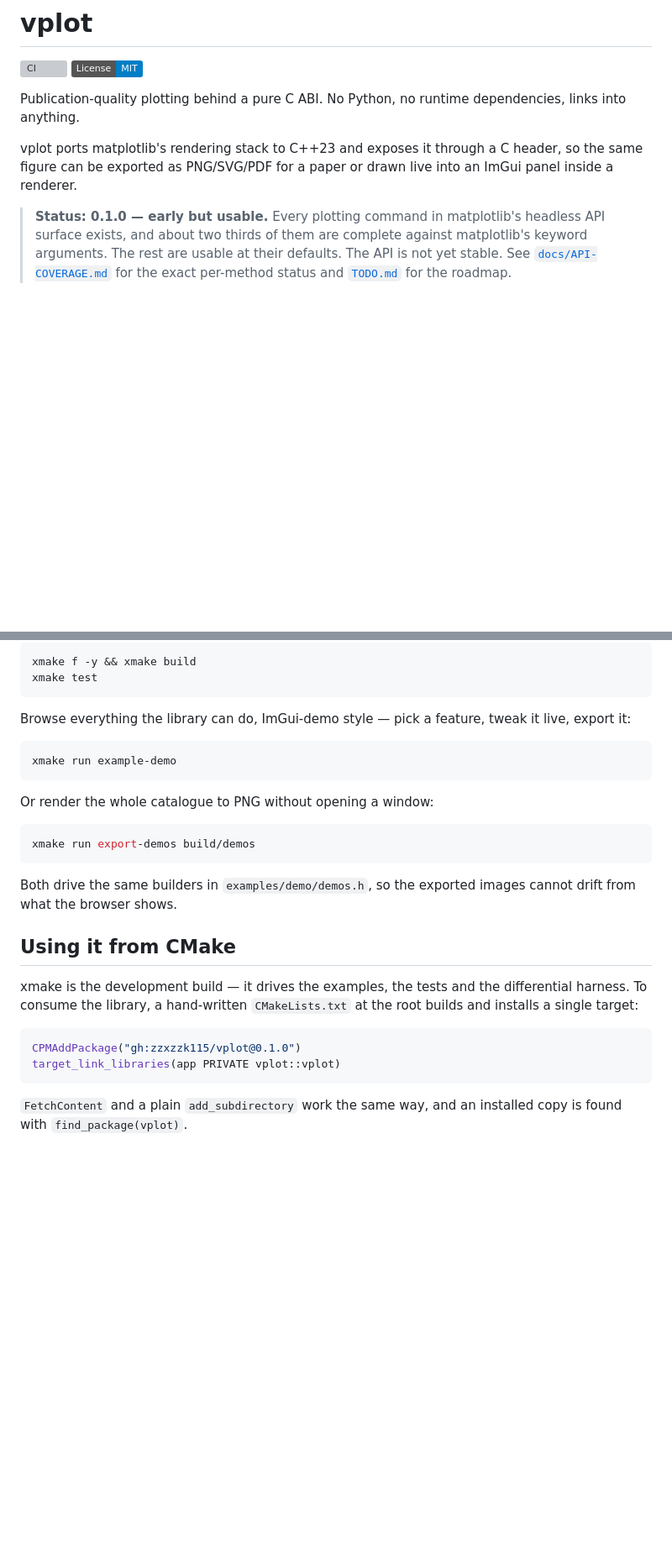
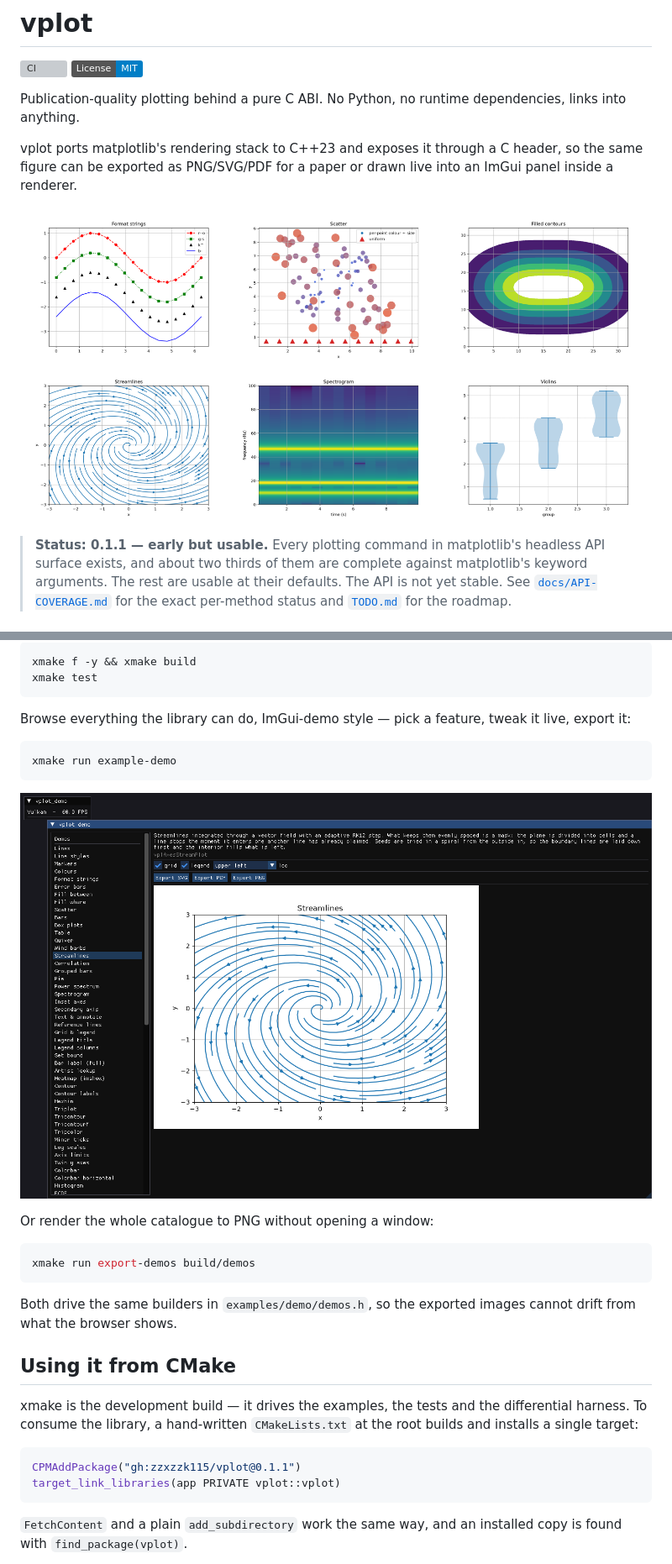
Before and after one commit to zzxzzk115/vplot, a Markdown page: README.md, 2 parts joined by grey strips. Shown: that part at 84% size. GitHub-like rendering; pictures changed too: docs/images/gallery.png (added), docs/images/imgui_demo.png (added); badges without logos; blank space fills up the shorter version; grey boxes are pictures that could not be loaded.

Commit message:
docs: add plot gallery and demo-browser screenshots to the README

````diff
--- a/README.md
+++ b/README.md
@@ -10,7 +10,9 @@ vplot ports matplotlib's rendering stack to C++23 and exposes it through a C
 header, so the same figure can be exported as PNG/SVG/PDF for a paper or drawn
 live into an ImGui panel inside a renderer.
 
-> **Status: 0.1.0 — early but usable.** Every plotting command in matplotlib's
+![A gallery of plots rendered by vplot: styled lines, scatter, filled contours, streamlines, a spectrogram, and violin plots](docs/images/gallery.png)
+
+> **Status: 0.1.1 — early but usable.** Every plotting command in matplotlib's
 > headless API surface exists, and about two thirds of them are complete against
 > matplotlib's keyword arguments. The rest are usable at their defaults. The API
 > is not yet stable. See [`docs/API-COVERAGE.md`](docs/API-COVERAGE.md) for the
@@ -130,6 +132,8 @@ it live, export it:
 xmake run example-demo
 ```
 
+![The vplot demo browser: a live figure drawn into an ImGui panel, with per-feature controls and one-click export to SVG, PDF and PNG](docs/images/imgui_demo.png)
+
 Or render the whole catalogue to PNG without opening a window:
 
 ```bash
@@ -146,7 +150,7 @@ differential harness. To consume the library, a hand-written `CMakeLists.txt` at
 the root builds and installs a single target:
 
 ```cmake
-CPMAddPackage("gh:zzxzzk115/vplot@0.1.0")
+CPMAddPackage("gh:zzxzzk115/vplot@0.1.1")
 target_link_libraries(app PRIVATE vplot::vplot)
 ```
 
````
